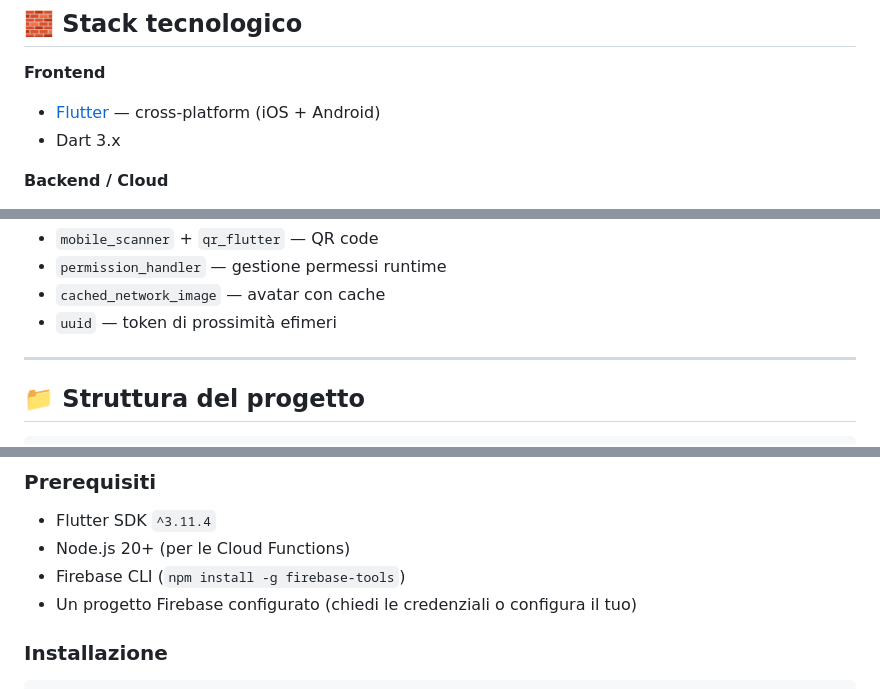
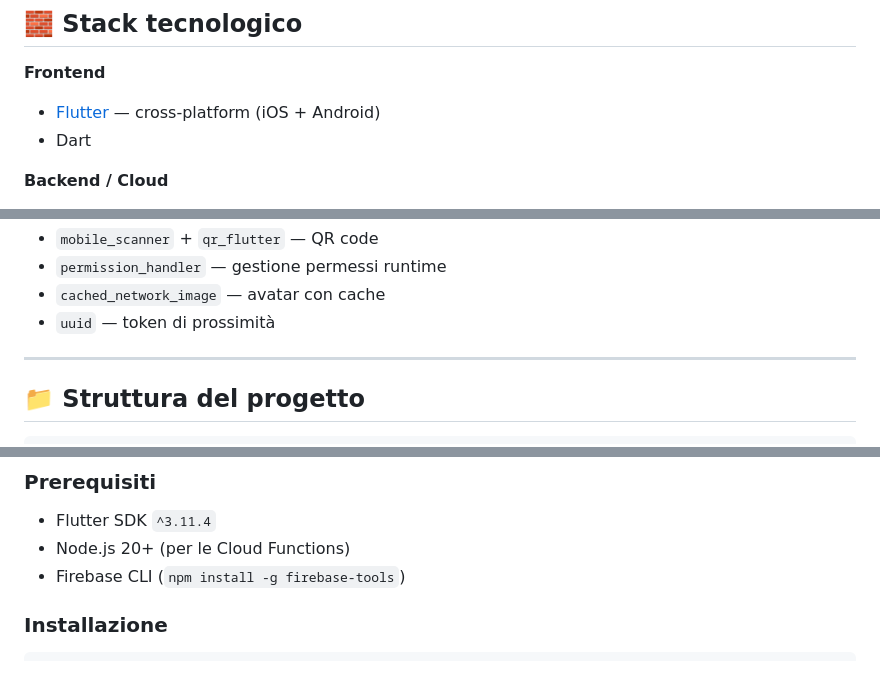
Before and after one commit to Ionni16/proximeet, a Markdown page: README.md, 3 parts joined by grey strips. GitHub-like rendering.

Commit message:
corretto due cose mini nella readme

```diff
--- a/README.md
+++ b/README.md
@@ -25,7 +25,7 @@
 
 **Frontend**
 - [Flutter](https://flutter.dev/) — cross-platform (iOS + Android)
-- Dart 3.x
+- Dart
 
 **Backend / Cloud**
 - [Firebase Auth](https://firebase.google.com/products/auth) — login/registrazione
@@ -43,7 +43,7 @@
 - `mobile_scanner` + `qr_flutter` — QR code
 - `permission_handler` — gestione permessi runtime
 - `cached_network_image` — avatar con cache
-- `uuid` — token di prossimità efimeri
+- `uuid` — token di prossimità
 
 ---
 
@@ -87,7 +87,7 @@ ios/                # Implementazione Swift per BLE/GATT nativo
 - Flutter SDK `^3.11.4`
 - Node.js 20+ (per le Cloud Functions)
 - Firebase CLI (`npm install -g firebase-tools`)
-- Un progetto Firebase configurato (chiedi le credenziali o configura il tuo)
+
 
 ### Installazione
 
```
